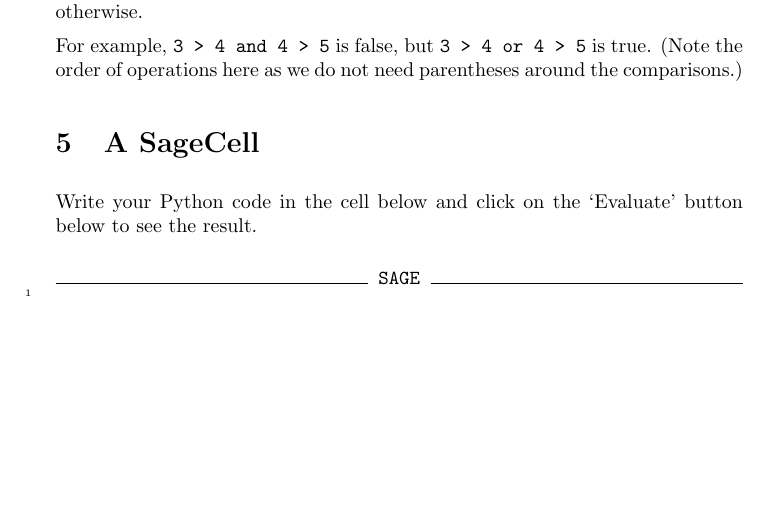
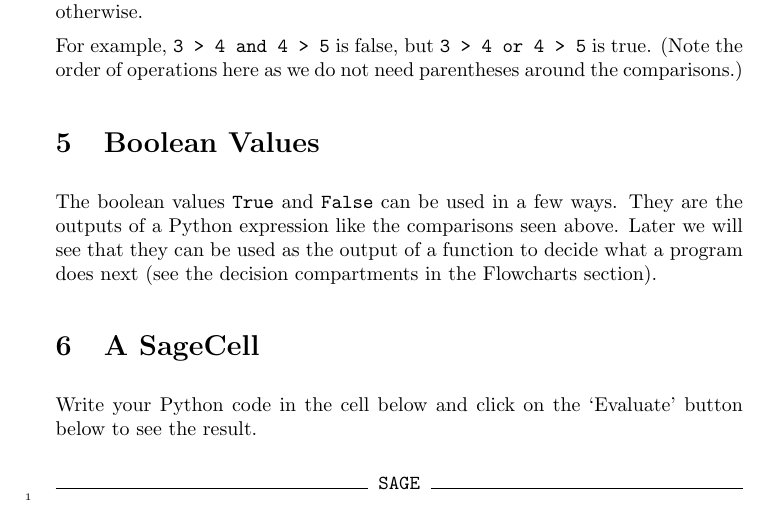
Before and after one commit to jathiel/Ximera-Xourses-NYCCT, a LaTeX document (Calculator/Calculator.tex): part of page 2 of 3 before the commit and part of page 2 of 4 after it, cut so that both start at the same text, the shorter picture padded with empty space. Compiled offline with pdfLaTeX.

Commit message:
added boolean

```diff
--- a/Calculator/Calculator.tex
+++ b/Calculator/Calculator.tex
@@ -32,6 +32,10 @@ We will be working with different data types, like integers, strings, and lists.
 If you need to check multiple conditions using the logical connectives ``and" or ``or", simply use the Python keywords \verb|and| and \verb|or|. In the case of \verb|A and B|, the statement will be true if \verb|A| and \verb|B| are both true, and false otherwise. In the case of \verb|A or B|, the statement will be false if \verb|A| and \verb|B| are both false, and true otherwise.
 
 For example, \verb|3 > 4 and 4 > 5| is false, but \verb|3 > 4 or 4 > 5| is true. (Note the order of operations here as we do not need parentheses around the comparisons.)
+
+\section{Boolean Values}
+
+The boolean values \verb|True| and \verb|False| can be used in a few ways. They are the outputs of a Python expression like the comparisons seen above. Later we will see that they can be used as the output of a function to decide what a program does next (see the decision compartments in the Flowcharts section).
 
 \section{A SageCell}
 
```
